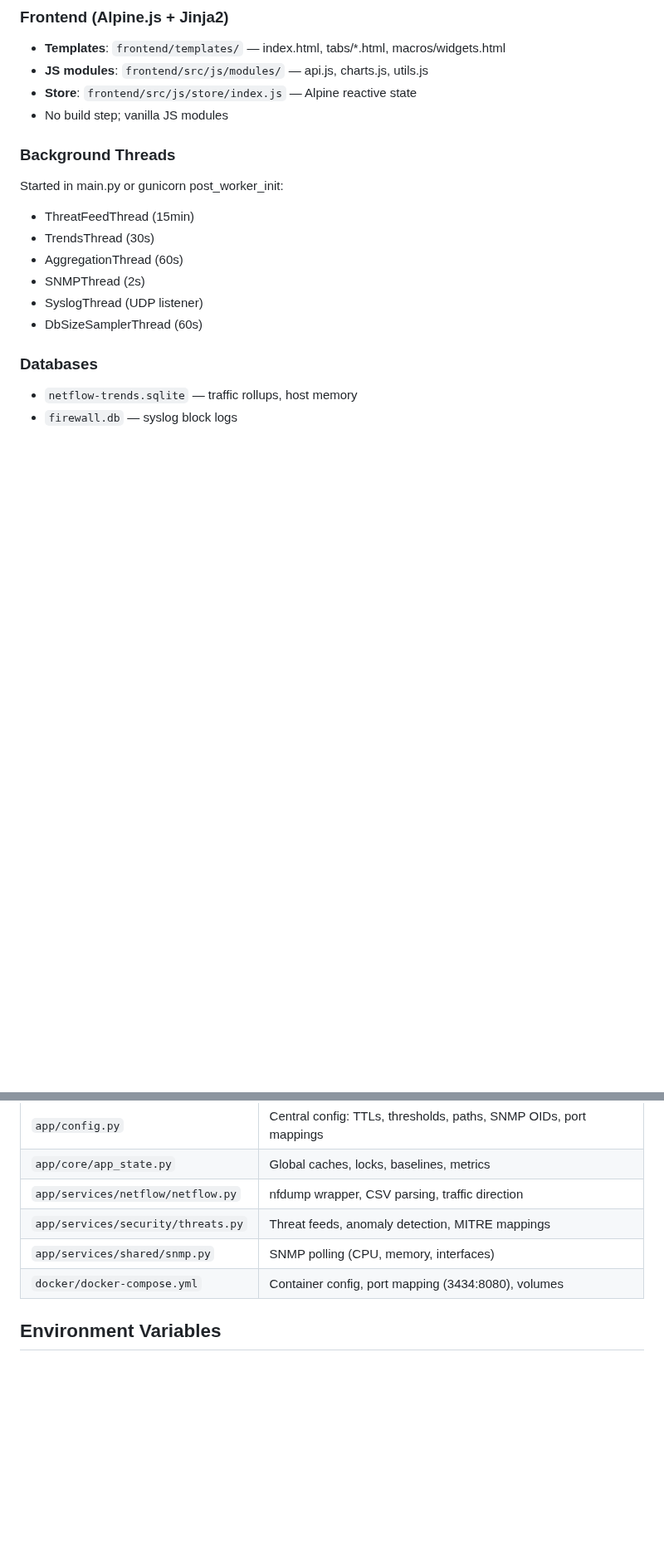
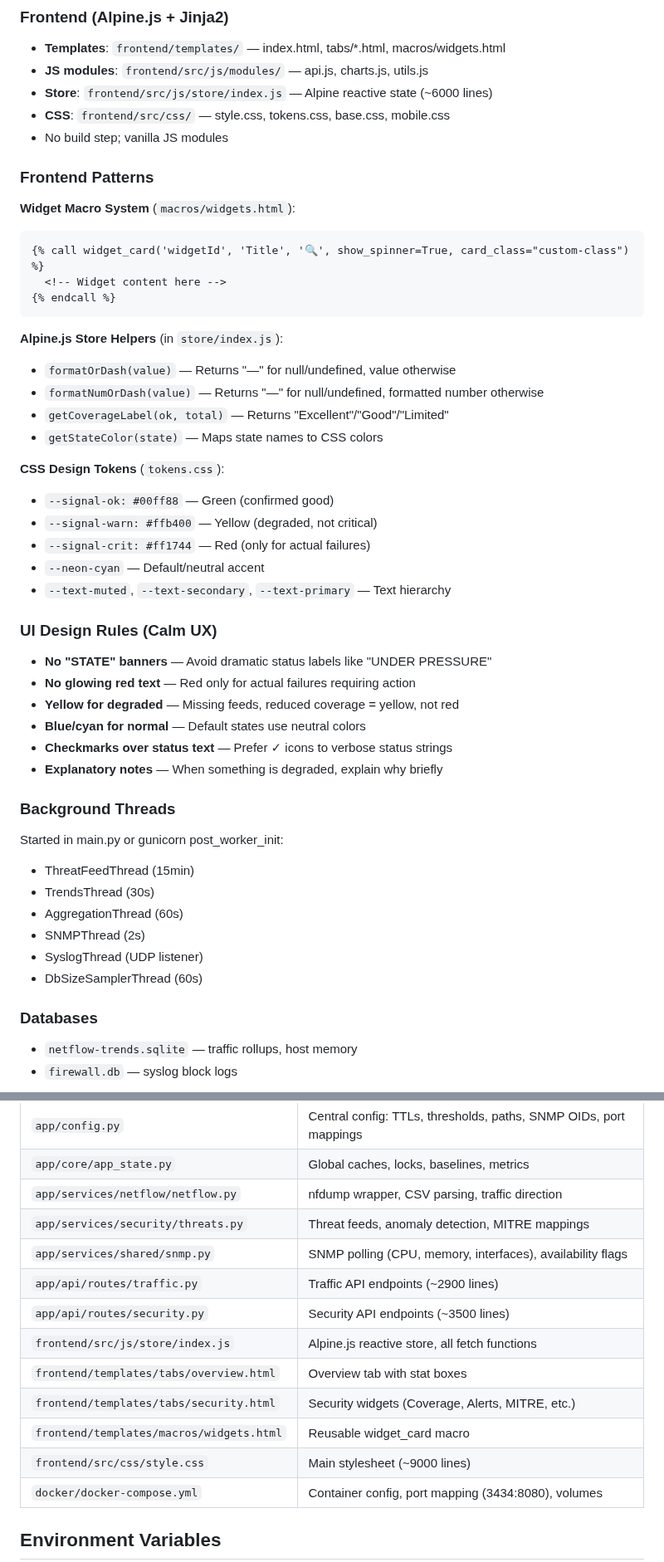
Before and after one commit to legato3/PHOBOS-NET, a Markdown page: CLAUDE.md, 2 parts joined by grey strips. Shown at 83% size. GitHub-like rendering; blank space fills up the shorter version.

````diff
--- a/CLAUDE.md
+++ b/CLAUDE.md
@@ -53,8 +59,39 @@ Threat feeds HTTP → threats.py → memory → API → Frontend
 ### Frontend (Alpine.js + Jinja2)
 - **Templates**: `frontend/templates/` — index.html, tabs/*.html, macros/widgets.html
 - **JS modules**: `frontend/src/js/modules/` — api.js, charts.js, utils.js
-- **Store**: `frontend/src/js/store/index.js` — Alpine reactive state
+- **Store**: `frontend/src/js/store/index.js` — Alpine reactive state (~6000 lines)
+- **CSS**: `frontend/src/css/` — style.css, tokens.css, base.css, mobile.css
 - No build step; vanilla JS modules
+
+### Frontend Patterns
+
+**Widget Macro System** (`macros/widgets.html`):
+```jinja2
+{% call widget_card('widgetId', 'Title', '🔍', show_spinner=True, card_class="custom-class") %}
+  <!-- Widget content here -->
+{% endcall %}
+```
+
+**Alpine.js Store Helpers** (in `store/index.js`):
+- `formatOrDash(value)` — Returns "—" for null/undefined, value otherwise
+- `formatNumOrDash(value)` — Returns "—" for null/undefined, formatted number otherwise
+- `getCoverageLabel(ok, total)` — Returns "Excellent"/"Good"/"Limited"
+- `getStateColor(state)` — Maps state names to CSS colors
+
+**CSS Design Tokens** (`tokens.css`):
+- `--signal-ok: #00ff88` — Green (confirmed good)
+- `--signal-warn: #ffb400` — Yellow (degraded, not critical)
+- `--signal-crit: #ff1744` — Red (only for actual failures)
+- `--neon-cyan` — Default/neutral accent
+- `--text-muted`, `--text-secondary`, `--text-primary` — Text hierarchy
+
+### UI Design Rules (Calm UX)
+- **No "STATE" banners** — Avoid dramatic status labels like "UNDER PRESSURE"
+- **No glowing red text** — Red only for actual failures requiring action
+- **Yellow for degraded** — Missing feeds, reduced coverage = yellow, not red
+- **Blue/cyan for normal** — Default states use neutral colors
+- **Checkmarks over status text** — Prefer ✓ icons to verbose status strings
+- **Explanatory notes** — When something is degraded, explain why briefly
 
 ### Background Threads
 Started in main.py or gunicorn post_worker_init:
@@ -91,7 +128,14 @@ From `.cursor/skills/SKILL.md`:
 | `app/core/app_state.py` | Global caches, locks, baselines, metrics |
 | `app/services/netflow/netflow.py` | nfdump wrapper, CSV parsing, traffic direction |
 | `app/services/security/threats.py` | Threat feeds, anomaly detection, MITRE mappings |
-| `app/services/shared/snmp.py` | SNMP polling (CPU, memory, interfaces) |
+| `app/services/shared/snmp.py` | SNMP polling (CPU, memory, interfaces), availability flags |
+| `app/api/routes/traffic.py` | Traffic API endpoints (~2900 lines) |
+| `app/api/routes/security.py` | Security API endpoints (~3500 lines) |
+| `frontend/src/js/store/index.js` | Alpine.js reactive store, all fetch functions |
+| `frontend/templates/tabs/overview.html` | Overview tab with stat boxes |
+| `frontend/templates/tabs/security.html` | Security widgets (Coverage, Alerts, MITRE, etc.) |
+| `frontend/templates/macros/widgets.html` | Reusable widget_card macro |
+| `frontend/src/css/style.css` | Main stylesheet (~9000 lines) |
 | `docker/docker-compose.yml` | Container config, port mapping (3434:8080), volumes |
 
 ## Environment Variables
````
Also changed, not shown: other parts of CLAUDE.md (+43 -0 lines).
